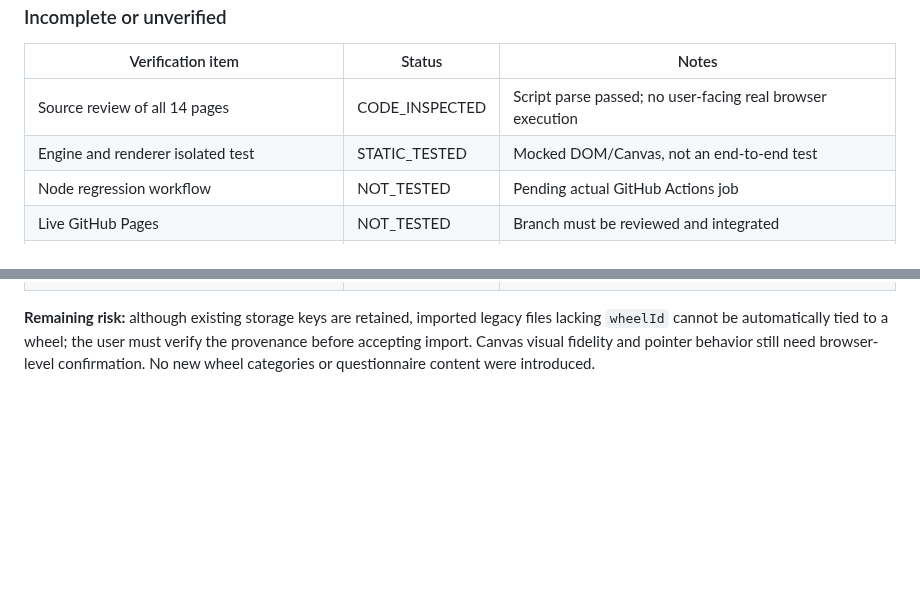
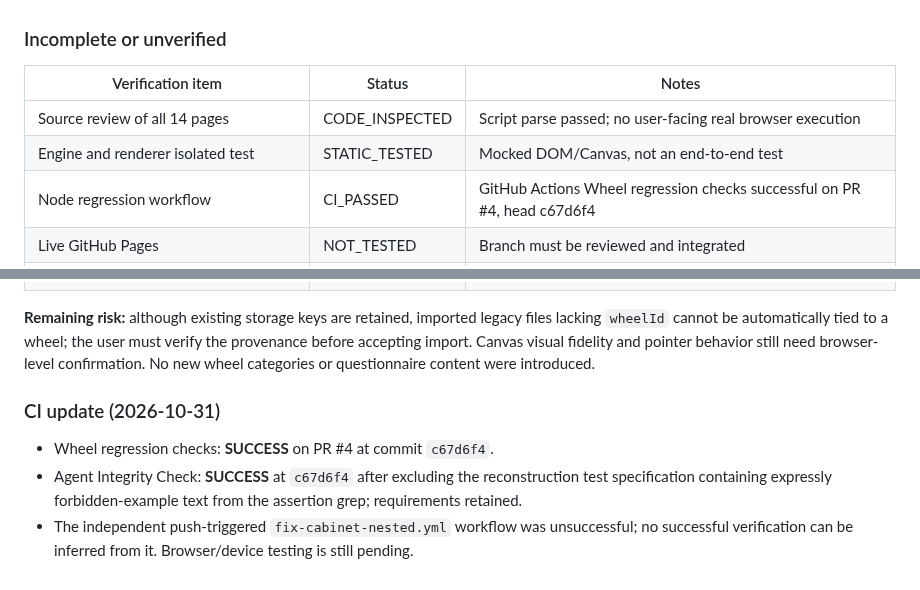
Before and after one commit to Yugatn/psy-tools, a Markdown page: wheel/COMPATIBILITY_MATRIX.md, 2 parts joined by grey strips. GitHub-like rendering; blank space fills up the shorter version.

Commit message:
docs(wheel): record green PR CI and separate failing push workflow

```diff
--- a/wheel/COMPATIBILITY_MATRIX.md
+++ b/wheel/COMPATIBILITY_MATRIX.md
@@ -97,7 +97,7 @@ No existing wheel is to be deleted or renamed. No new wheel is authorized by thi
 |---|---|---|
 | Source review of all 14 pages | CODE_INSPECTED | Script parse passed; no user-facing real browser execution |
 | Engine and renderer isolated test | STATIC_TESTED | Mocked DOM/Canvas, not an end-to-end test |
-| Node regression workflow | NOT_TESTED | Pending actual GitHub Actions job |
+| Node regression workflow | CI_PASSED | GitHub Actions Wheel regression checks successful on PR #4, head c67d6f4 |
 | Live GitHub Pages | NOT_TESTED | Branch must be reviewed and integrated |
 | Desktop browser and keyboard navigation | NOT_TESTED | Require browser testing |
 | iOS Safari / Android Chrome | NOT_TESTED | Require real or automated device browser |
@@ -107,3 +107,8 @@ No existing wheel is to be deleted or renamed. No new wheel is authorized by thi
 | Clinical/psychometric validation | NOT_TESTED | This tool remains self-reflection, not diagnosis |
 
 **Remaining risk:** although existing storage keys are retained, imported legacy files lacking `wheelId` cannot be automatically tied to a wheel; the user must verify the provenance before accepting import. Canvas visual fidelity and pointer behavior still need browser-level confirmation. No new wheel categories or questionnaire content were introduced.
+
+### CI update (2026-10-31)
+- Wheel regression checks: **SUCCESS** on PR #4 at commit `c67d6f4`.
+- Agent Integrity Check: **SUCCESS** at `c67d6f4` after excluding the reconstruction test specification containing expressly forbidden-example text from the assertion grep; requirements retained.
+- The independent push-triggered `fix-cabinet-nested.yml` workflow was unsuccessful; no successful verification can be inferred from it. Browser/device testing is still pending.
```
